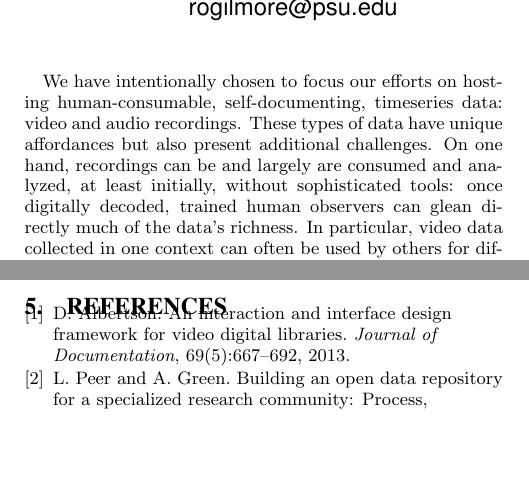
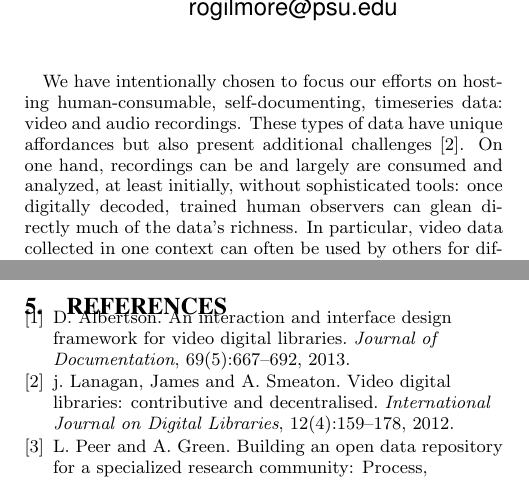
Before and after one commit to databrary/presentations, a LaTeX paper (jcdl-15/paper.tex): two parts of the columns of pages 1 and 3 of 3 before the commit and two parts of the columns of pages 1 and 3 of 4 after it, joined at a grey line, cut so that both start at the same text, the shorter picture padded with empty space. Compiled offline with pdfLaTeX.

Commit message:
meager updates, adding a reference in paper
maybe premature, but starts to pin things down

```diff
--- a/jcdl-15/paper.tex
+++ b/jcdl-15/paper.tex
@@ -61,7 +61,7 @@ In this paper, we discuss the design and technical challenges of the system and
 %That is..."A key component to understanding the design decisions made in creating Databrary is the unique affordances and challenges of video and audio data"
 %Affordances
 We have intentionally chosen to focus our efforts on hosting human-consumable, self-documenting, timeseries data: video and audio recordings.
-These types of data have unique affordances but also present additional challenges.
+These types of data have unique affordances but also present additional challenges \cite{Lanagan_Smeaton_2012}.
 On one hand, recordings can be and largely are consumed and analyzed, at least initially, without sophisticated tools: once digitally decoded, trained human observers can glean directly much of the data's richness.
 In particular, video data collected in one context can often be used by others for different purposes with minimal explanation, as the nature of the subjects and activity are readily apparent.
 This naturally reduces the problems of documentation and re-use that plague most flat-file or dense datasets.
```
Also changed, not shown: jcdl-15/references.bib (+1 -1 lines).
